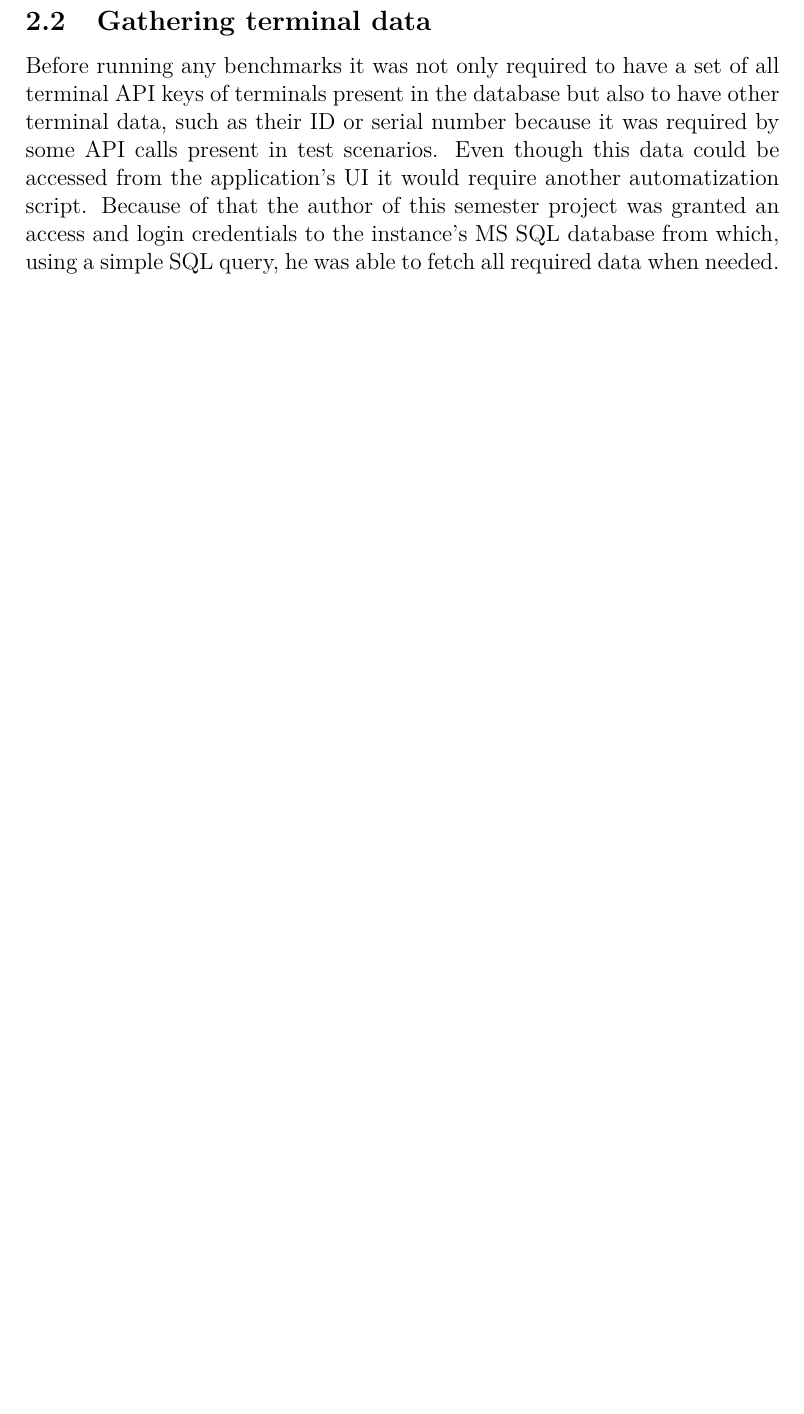
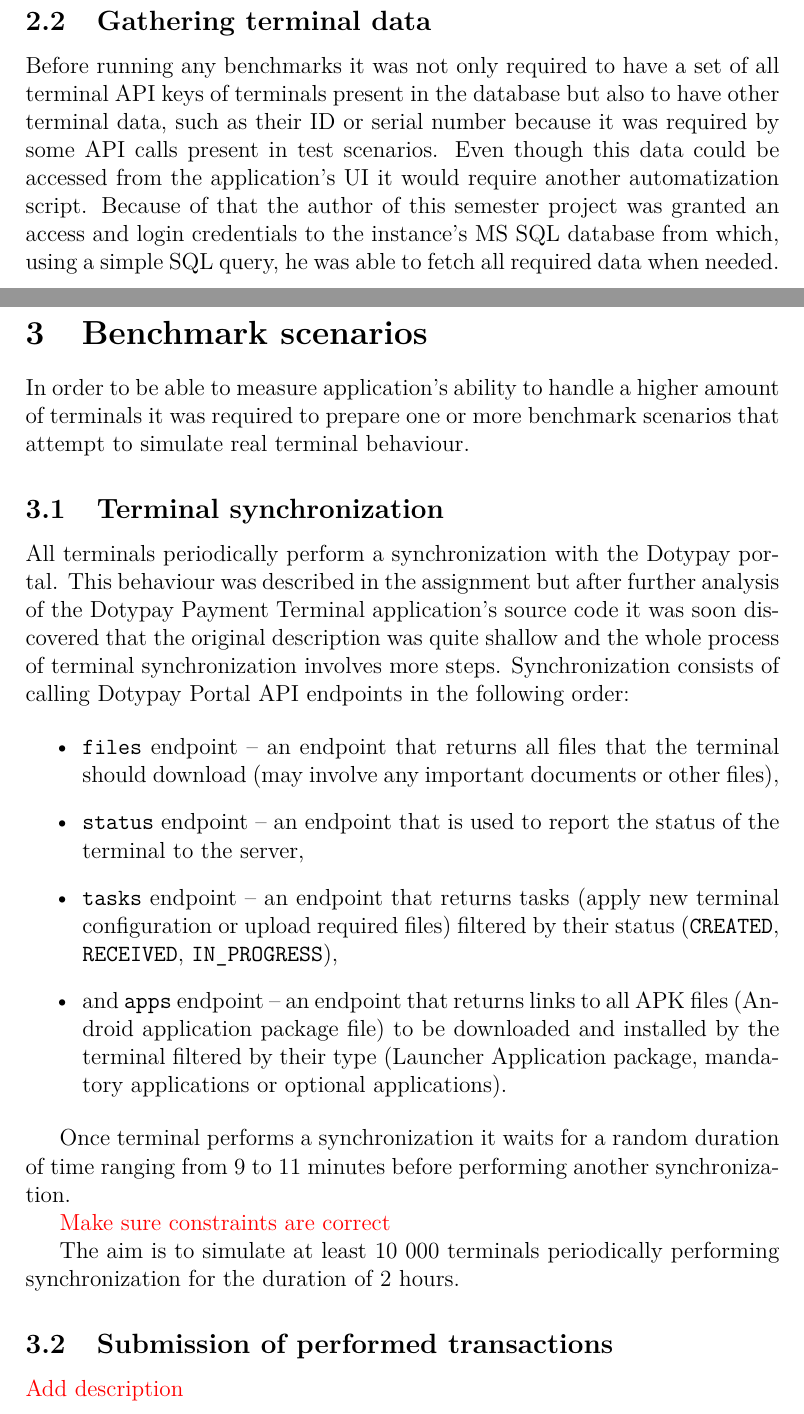
Before and after one commit to topnax/kiv-vss, a LaTeX document (sp/doc/doc.tex): part of page 6 of 6 before the commit and two parts of pages 6 and 7 of 7 after it, the two joined at a grey line, cut so that both start at the same text, the shorter picture padded with empty space. Compiled offline with pdfLaTeX.

Commit message:
Added scenario section.

```diff
--- a/sp/doc/doc.tex
+++ b/sp/doc/doc.tex
@@ -24,6 +24,7 @@
 \usetikzlibrary{shapes,positioning,matrix,arrows}
 
 \newcommand{\img}[1]{(see figure \ref{#1})}
+\newcommand\todo[1]{\textcolor{red}{#1}}
 
 \definecolor{pblue}{rgb}{0.13,0.13,1}
 \definecolor{pgreen}{rgb}{0,0.5,0}
@@ -163,9 +166,37 @@
 
 
 \subsection{Gathering terminal data}
+
 Before running any benchmarks it was not only required to have a set of all terminal API keys of terminals present in the database but also to have other terminal data, such as their ID or serial number because it was required by some API calls present in test scenarios.
 Even though this data could be accessed from the application's UI it would require another automatization script.
 Because of that the author of this semester project was granted an access and login credentials to the instance's MS SQL database from which, using a simple SQL query, he was able to fetch all required data when needed.
 
 
+\section{Benchmark scenarios}
+
+In order to be able to measure application's ability to handle a higher amount of terminals it was required to prepare one or more benchmark scenarios that attempt to simulate real terminal behaviour.
+
+
+\subsection{Terminal synchronization}
+All terminals periodically perform a synchronization with the Dotypay portal.
+This behaviour was described in the assignment but after further analysis of the Dotypay Payment Terminal application's source code it was soon discovered that the original description was quite shallow and the whole process of terminal synchronization involves more steps.
+Synchronization consists of calling Dotypay Portal API endpoints in the following order:
+
+\begin{itemize}
+    \item \texttt{files} endpoint -- an endpoint that returns all files that the terminal should download (may involve any important documents or other files),
+    \item \texttt{status} endpoint -- an endpoint that is used to report the status of the terminal to the server,
+    \item \texttt{tasks} endpoint -- an endpoint that returns tasks (apply new terminal configuration or upload required files) filtered by their status (\texttt{CREATED}, \texttt{RECEIVED}, \texttt{IN\_PROGRESS}),
+    \item and \texttt{apps} endpoint -- an endpoint that returns links to all APK files (Android application package file) to be downloaded and installed by the terminal filtered by their type (Launcher Application package, mandatory applications or optional applications).
+\end{itemize}
+
+Once terminal performs a synchronization it waits for a random duration of time ranging from 9 to 11 minutes before performing another synchronization.
+
+\todo{Make sure constraints are correct}
+
+The aim is to simulate at least 10 000 terminals periodically performing synchronization for the duration of 2 hours.
+
+\subsection{Submission of performed transactions}
+
+\todo{Add description}
+
 \end{document}
```
Also changed, not shown: sp/doc/doc.tex (2 more changed lines).
